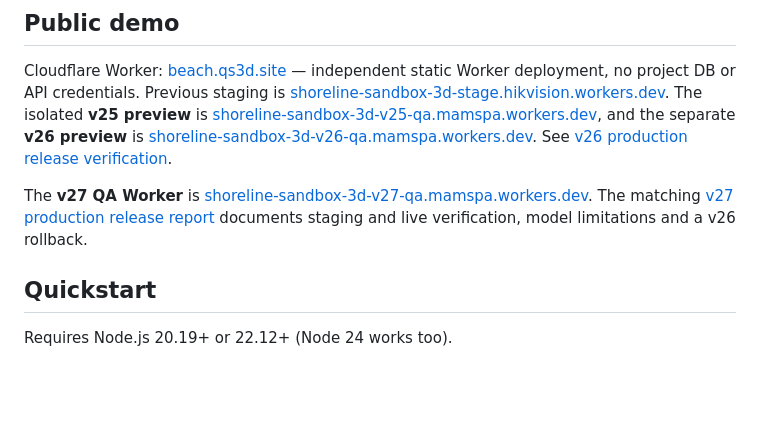
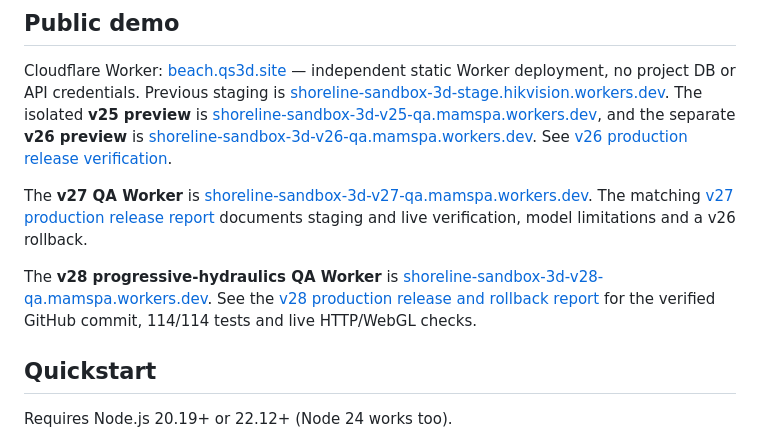
Before and after one commit to trinhtanphat/beach-sandbox-3d, a Markdown page: README.md, the part around the change. Drawn GitHub-style; blank space fills up the shorter version.

Commit message:
docs: verify Beach v28 hydraulic production release

```diff
--- a/README.md
+++ b/README.md
@@ -30,6 +30,8 @@ A standalone, interactive, real-time beach sandbox, inspired by a reference scre
 Cloudflare Worker: [beach.qs3d.site](https://beach.qs3d.site/) — independent static Worker deployment, no project DB or API credentials. Previous staging is [shoreline-sandbox-3d-stage.hikvision.workers.dev](https://shoreline-sandbox-3d-stage.hikvision.workers.dev/). The isolated **v25 preview** is [shoreline-sandbox-3d-v25-qa.mamspa.workers.dev](https://shoreline-sandbox-3d-v25-qa.mamspa.workers.dev/), and the separate **v26 preview** is [shoreline-sandbox-3d-v26-qa.mamspa.workers.dev](https://shoreline-sandbox-3d-v26-qa.mamspa.workers.dev/). See [v26 production release verification](docs/BEACH_V26_RELEASE_2026-10-29.md).
 
 The **v27 QA Worker** is [shoreline-sandbox-3d-v27-qa.mamspa.workers.dev](https://shoreline-sandbox-3d-v27-qa.mamspa.workers.dev/). The matching [v27 production release report](docs/BEACH_V27_RELEASE_2026-10-29.md) documents staging and live verification, model limitations and a v26 rollback.
+
+The **v28 progressive-hydraulics QA Worker** is [shoreline-sandbox-3d-v28-qa.mamspa.workers.dev](https://shoreline-sandbox-3d-v28-qa.mamspa.workers.dev/). See the [v28 production release and rollback report](docs/BEACH_V28_RELEASE_2026-10-29.md) for the verified GitHub commit, 114/114 tests and live HTTP/WebGL checks.
 
 ## Quickstart
 
```
Also changed, not shown: docs/BEACH_V28_RELEASE_2026-10-29.md (added, +34 -0 lines).
